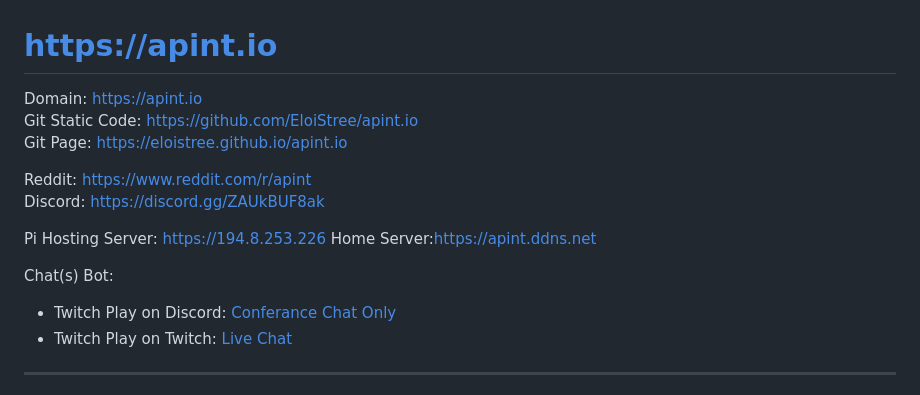
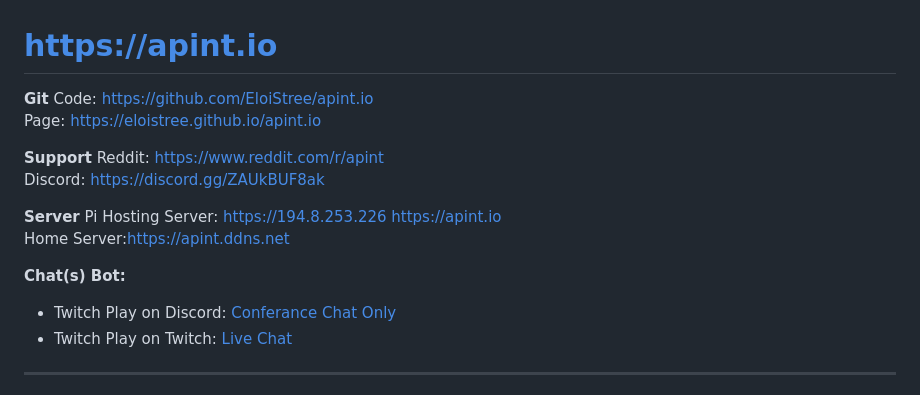
Before and after one commit to EloiStree/apint.io, a Markdown page: README.md, the part around the change. Drawn GitHub-style.

```diff
--- a/README.md
+++ b/README.md
@@ -1,16 +1,18 @@
 # [https://apint.io](https://apint.io)
 
-Domain: https://apint.io
-Git Static Code: https://github.com/EloiStree/apint.io
-Git Page: https://eloistree.github.io/apint.io
+**Git**
+Code: https://github.com/EloiStree/apint.io
+Page: https://eloistree.github.io/apint.io
 
+**Support**
 Reddit: https://www.reddit.com/r/apint
 Discord: https://discord.gg/ZAUkBUF8ak
 
-Pi Hosting Server: [https://194.8.253.226](https://194.8.253.226)
+**Server**
+Pi Hosting Server: https://194.8.253.226 [https://apint.io](https://apint.io)
 Home Server:[https://apint.ddns.net](https://apint.ddns.net)
 
-Chat(s) Bot:
+**Chat(s) Bot:**
 - Twitch Play on Discord: [Conferance](https://discord.gg/Tr8EvjpVCC) [Chat Only](https://discord.gg/YDYqKKwXAt)
 - Twitch Play on Twitch: [Live](https://www.twitch.tv/eloiteaching) [Chat](https://www.twitch.tv/popout/eloiteaching/chat?popout=)
 --------------------
```
